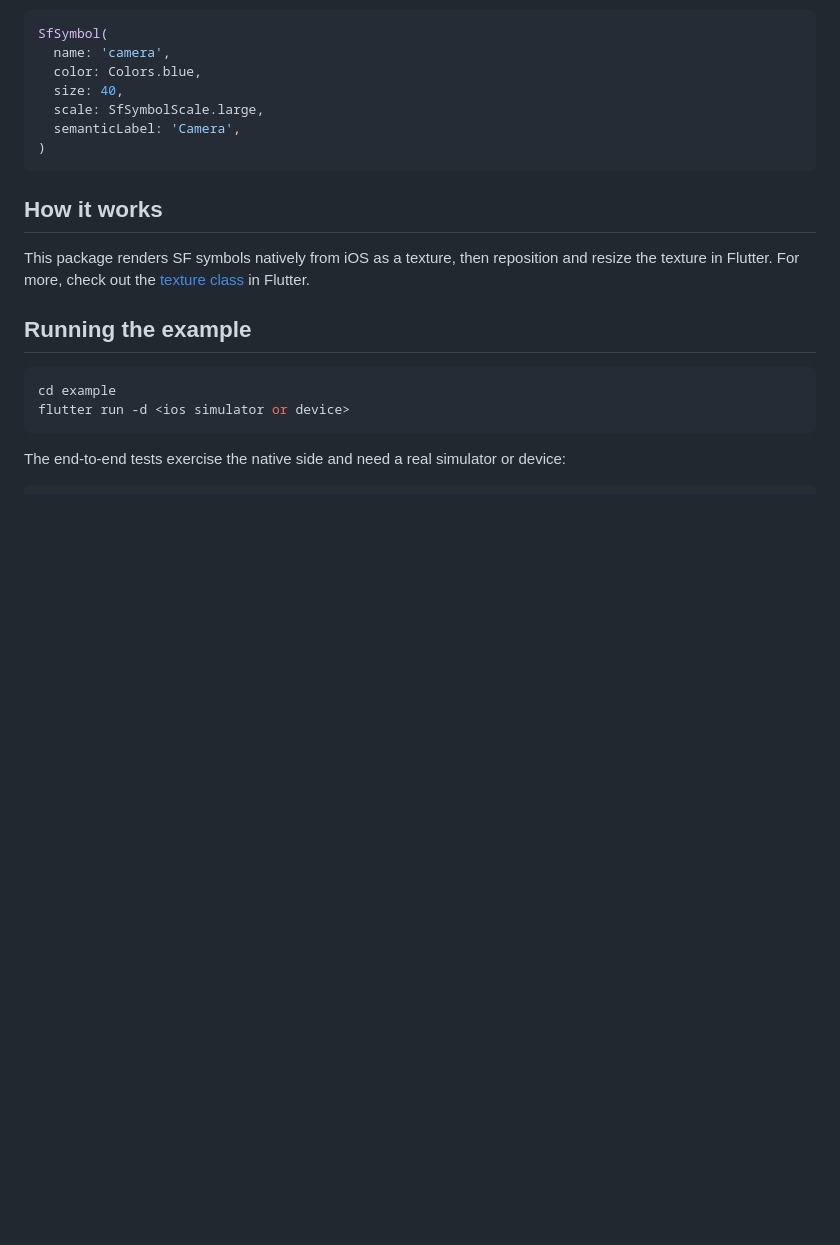
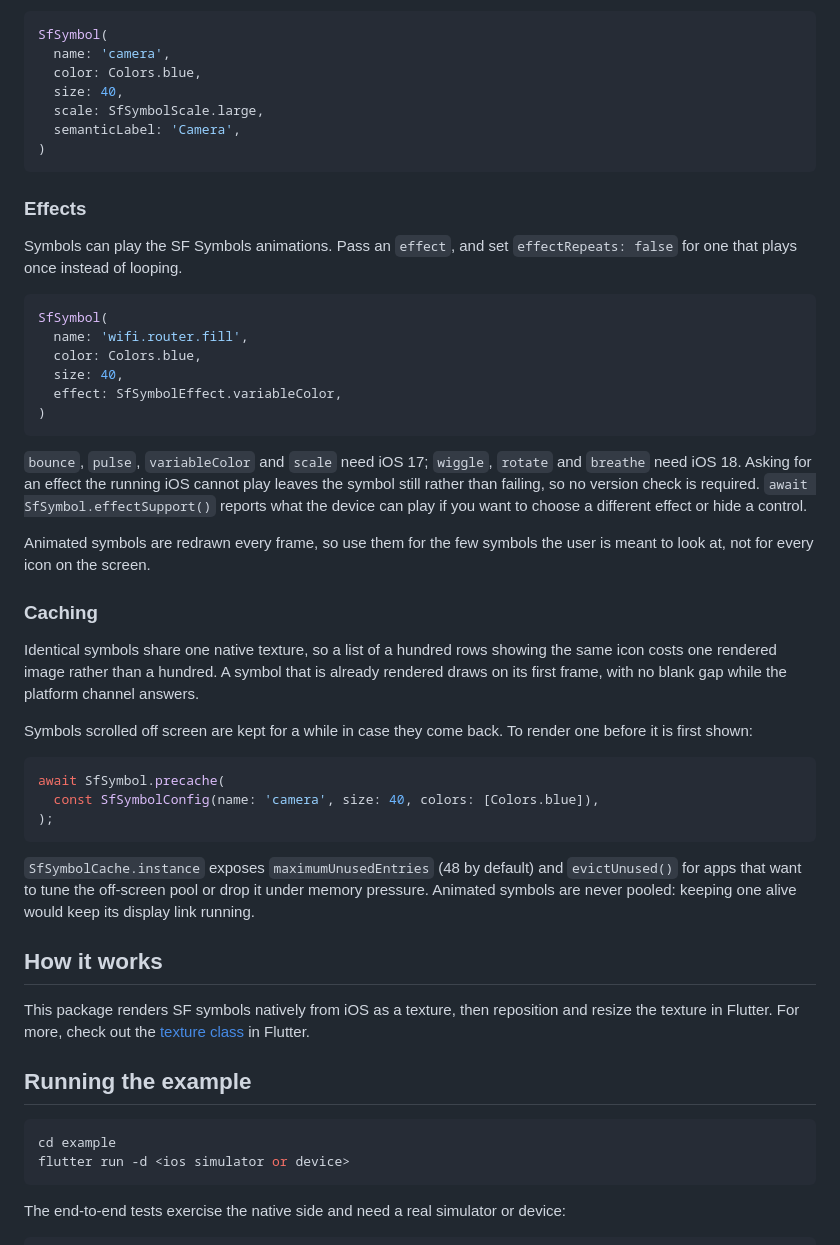
Before and after one commit to LastMonopoly/sf_symbols, a Markdown page: README.md, the part around one of its changes. Drawn GitHub-style; blank space fills up the shorter version.

````diff
--- a/README.md
+++ b/README.md
@@ -80,6 +80,47 @@ SfSymbol(
 )
 ```
 
+### Effects
+
+Symbols can play the SF Symbols animations. Pass an `effect`, and set
+`effectRepeats: false` for one that plays once instead of looping.
+
+```dart
+SfSymbol(
+  name: 'wifi.router.fill',
+  color: Colors.blue,
+  size: 40,
+  effect: SfSymbolEffect.variableColor,
+)
+```
+
+`bounce`, `pulse`, `variableColor` and `scale` need iOS 17; `wiggle`, `rotate` and `breathe` need
+iOS 18. Asking for an effect the running iOS cannot play leaves the symbol still rather than
+failing, so no version check is required. `await SfSymbol.effectSupport()` reports what the device
+can play if you want to choose a different effect or hide a control.
+
+Animated symbols are redrawn every frame, so use them for the few symbols the user is meant to
+look at, not for every icon on the screen.
+
+### Caching
+
+Identical symbols share one native texture, so a list of a hundred rows showing the same icon costs
+one rendered image rather than a hundred. A symbol that is already rendered draws on its first
+frame, with no blank gap while the platform channel answers.
+
+Symbols scrolled off screen are kept for a while in case they come back. To render one before it is
+first shown:
+
+```dart
+await SfSymbol.precache(
+  const SfSymbolConfig(name: 'camera', size: 40, colors: [Colors.blue]),
+);
+```
+
+`SfSymbolCache.instance` exposes `maximumUnusedEntries` (48 by default) and `evictUnused()` for
+apps that want to tune the off-screen pool or drop it under memory pressure. Animated symbols are
+never pooled: keeping one alive would keep its display link running.
+
 ## How it works
 This package renders SF symbols natively from iOS as a texture, then reposition and resize the texture in Flutter. For more, check out the [texture class](https://api.flutter.dev/flutter/widgets/Texture-class.html) in Flutter.
 
````
Also changed, not shown: other parts of README.md (+1 -1 lines), CHANGELOG.md (+18 -0 lines), screenshots/demo.png, 17 other files.
